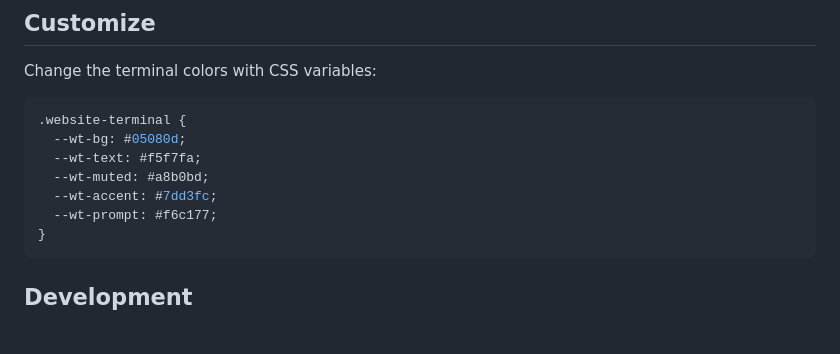
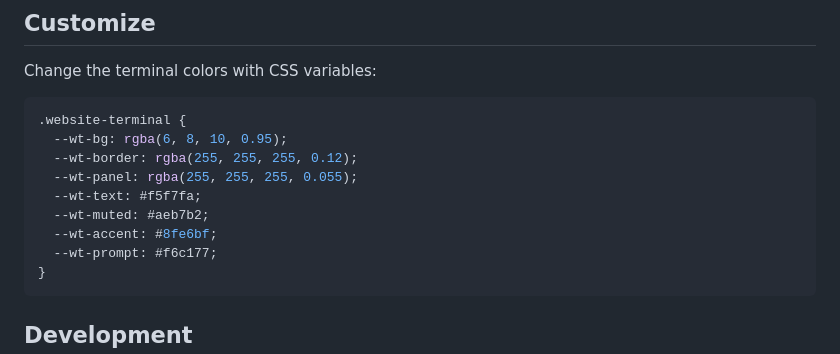
Before and after one commit to MIR4ZZZ/website-terminal, a Markdown page: README.md, the part around the change. Drawn GitHub-style; blank space fills up the shorter version.

Commit message:
Align theme customization docs

````diff
--- a/README.md
+++ b/README.md
@@ -173,10 +173,12 @@ Change the terminal colors with CSS variables:
 
 ```css
 .website-terminal {
-  --wt-bg: #05080d;
+  --wt-bg: rgba(6, 8, 10, 0.95);
+  --wt-border: rgba(255, 255, 255, 0.12);
+  --wt-panel: rgba(255, 255, 255, 0.055);
   --wt-text: #f5f7fa;
-  --wt-muted: #a8b0bd;
-  --wt-accent: #7dd3fc;
+  --wt-muted: #aeb7b2;
+  --wt-accent: #8fe6bf;
   --wt-prompt: #f6c177;
 }
 ```
````
